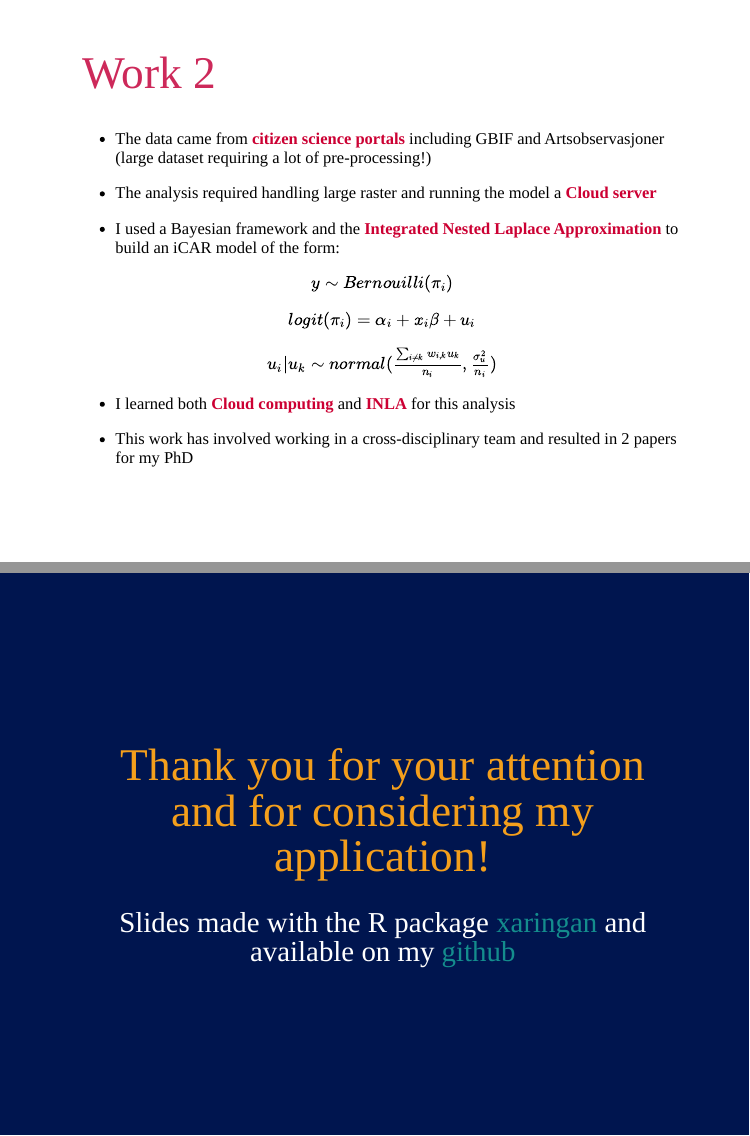
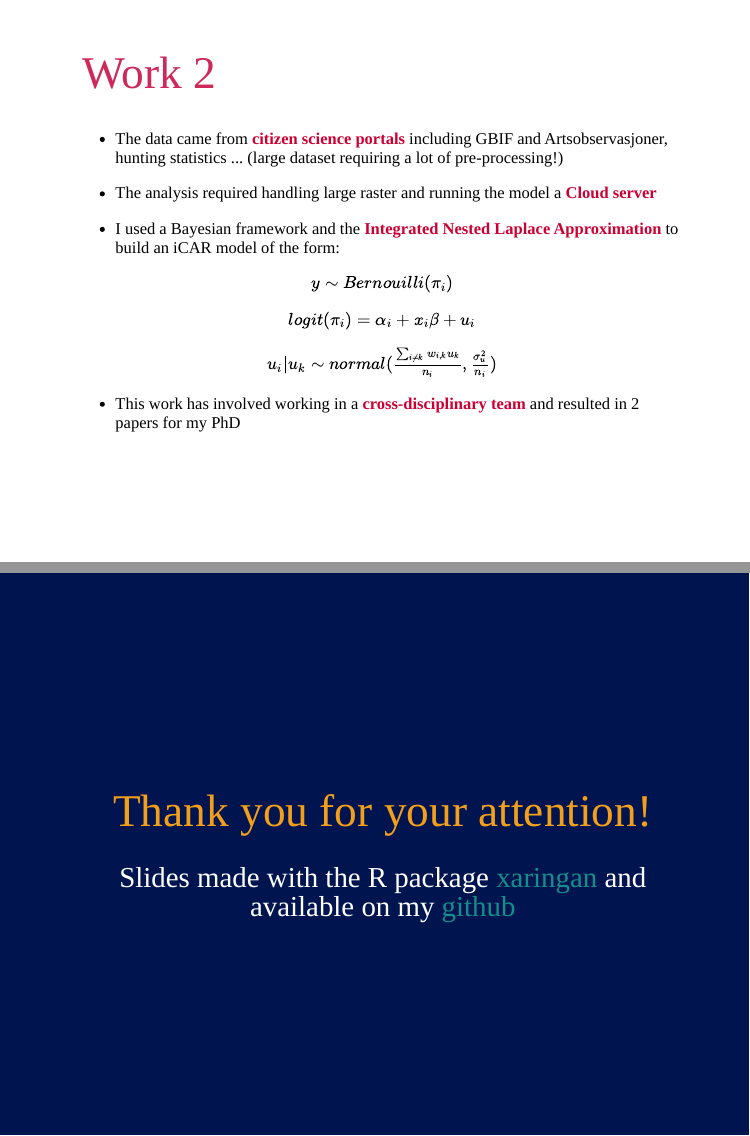
Before and after one commit to BenCretois/interview_nina, an R Markdown document (index.Rmd): pages 7 and 9 of 10, joined at a grey line. The pictures show the slides in the output file index.html that the author committed with the source; the slides are laid out offline by our stand-in for remark.js, each with all of its steps uncovered, in fonts that may differ from those the slides ask for, and without slide numbers, shadows or browser add-ons; library style sheets and scripts come from the installed R packages.

Commit message:
Some corrections

```diff
--- a/index.Rmd
+++ b/index.Rmd
@@ -82,7 +82,7 @@ knitr::include_graphics('distribung.png')
 ---
 # Work 2
 
-* The data came from **citizen science portals** including GBIF and Artsobservasjoner (large dataset requiring a lot of pre-processing!)
+* The data came from **citizen science portals** including GBIF and Artsobservasjoner, hunting statistics ... (large dataset requiring a lot of pre-processing!)
 
 * The analysis required handling large raster and running the model a **Cloud server**
 
@@ -96,9 +96,7 @@ $logit(\pi_i) = \alpha_i + x_i \beta + u_i$
 $u_i | u_k \sim normal(\frac{\sum_{i \neq k} w_{i,k}u_k}{n_i}, \frac{\sigma^2_u}{n_i})$
 ]
 
-* I learned both **Cloud computing** and **INLA** for this analysis
-
-* This work has involved working in a cross-disciplinary team and resulted in 2 papers for my PhD
+* This work has involved working in a **cross-disciplinary team** and resulted in 2 papers for my PhD
 
 ---
 # Work 2
@@ -115,7 +113,7 @@ knitr::include_graphics('papers_tot.PNG')
 
 class: inverse, middle, center
 
-# Thank you for your attention and for considering my application!
+# Thank you for your attention!
 
 ### Slides made with the R package [xaringan](https://bookdown.org/yihui/rmarkdown/xaringan.html) and available on my [github](https://bencretois.github.io/interview_nina/#1)
 
```
Also changed, not shown: index.html.
